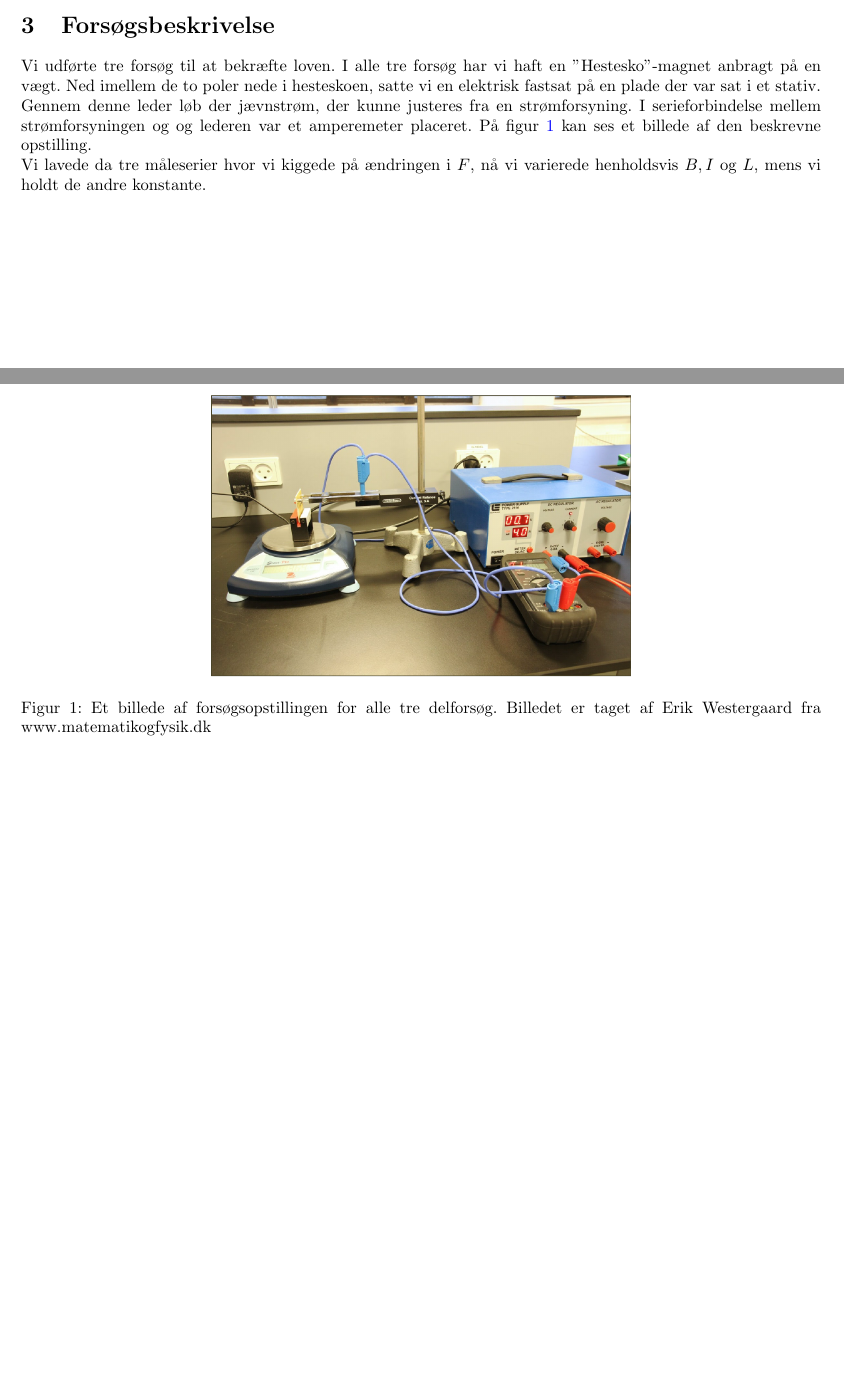
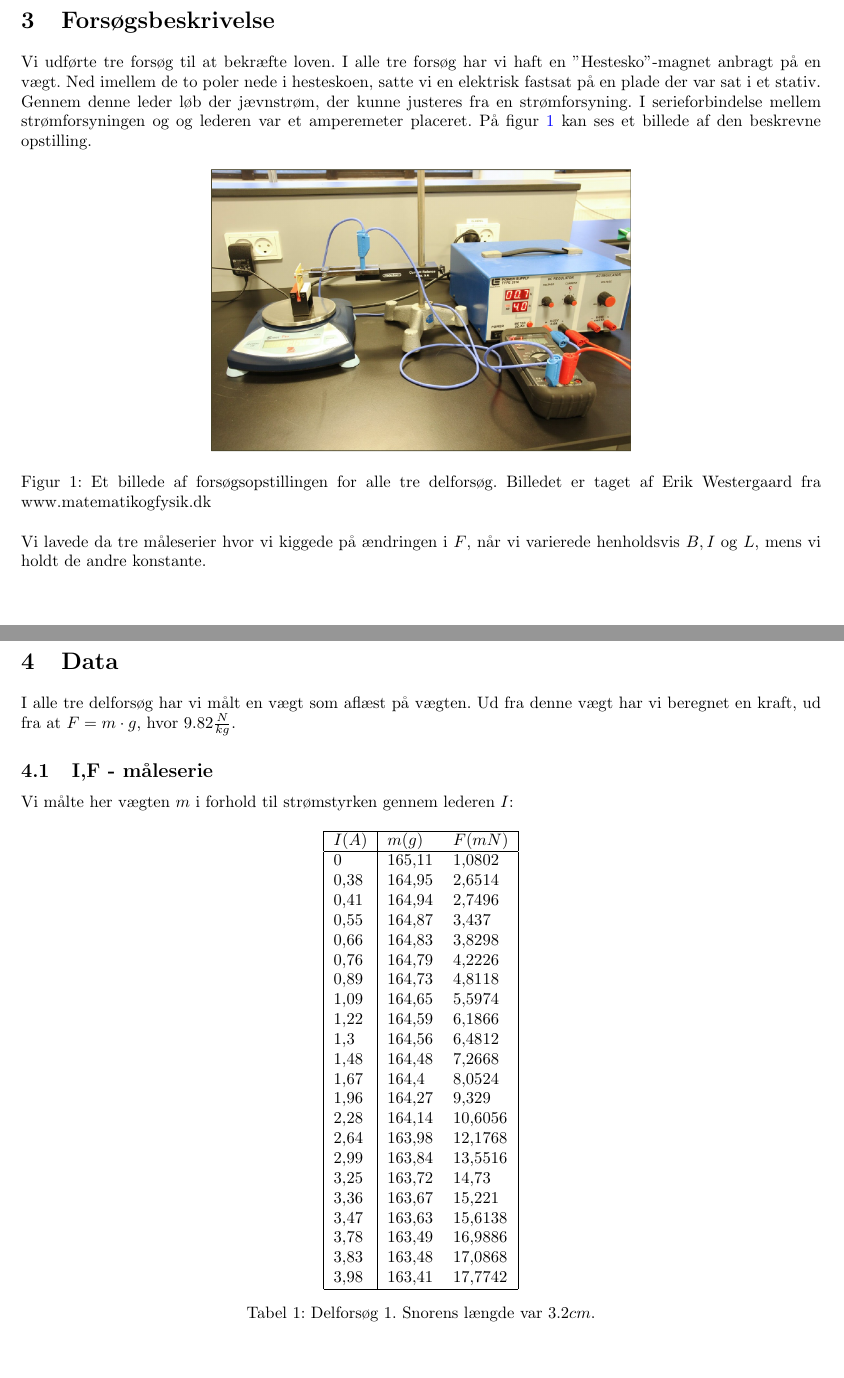
Before and after one commit to mikkelbjoern/FysikRapport-LaplaceLov, a LaTeX document (main.tex): two parts of pages 1 and 2 of 2 before the commit and two parts of pages 2 and 3 of 4 after it, joined at a grey line, cut so that both start at the same text, the shorter picture padded with empty space. Compiled offline with pdfLaTeX.

Commit message:
Indskrev data

```diff
--- a/main.tex
+++ b/main.tex
@@ -129,6 +129,8 @@ I dette forsøg kommer vi kun til at kigge på et scenarie hvor $\theta=90$.
 Derfor vil kraften altid have samme retning og $\sin (\theta) = 1$ og vi får altså bare en sammenhæng på formen:
 $$F = B\cdot I\cdot L$$
 som vi vil undersøge.
+
+\pagebreak
 \section{Forsøgsbeskrivelse}
 Vi udførte tre forsøg til at bekræfte loven.
 I alle tre forsøg har vi haft en ''Hestesko''-magnet anbragt på en vægt.
@@ -145,7 +147,46 @@ På figur \ref{opstilling} kan ses et billede af den beskrevne opstilling.
 \label{opstilling}
 \end{figure}
 
-Vi lavede da tre måleserier hvor vi kiggede på ændringen i $F$, nå vi varierede henholdsvis $B,I$ og $L$, mens vi holdt de andre konstante.
+Vi lavede da tre måleserier hvor vi kiggede på ændringen i $F$, når vi varierede henholdsvis $B,I$ og $L$, mens vi holdt de andre konstante.
+\pagebreak
+\section{Data}
+I alle tre delforsøg har vi målt en vægt som aflæst på vægten.
+Ud fra denne vægt har vi beregnet en kraft, ud fra at $F = m \cdot g$, hvor $9.82 \frac{N}{kg}$.
+\subsection{I,F - måleserie}
+Vi målte her vægten $m$ i forhold til strømstyrken gennem lederen $I$:
 
+\begin{table}[h]
+\centering
+\begin{tabular}{|l|ll|}
+\hline
+\textbf{$I (A)$} & \textbf{$m(g)$} & \textbf{$F(mN)$} \\ \hline
+0                & 165,11          & 1,0802          \\
+0,38             & 164,95          & 2,6514          \\
+0,41             & 164,94          & 2,7496          \\
+0,55             & 164,87          & 3,437           \\
+0,66             & 164,83          & 3,8298          \\
+0,76             & 164,79          & 4,2226          \\
+0,89             & 164,73          & 4,8118          \\
+1,09             & 164,65          & 5,5974          \\
+1,22             & 164,59          & 6,1866          \\
+1,3              & 164,56          & 6,4812          \\
+1,48             & 164,48          & 7,2668          \\
+1,67             & 164,4           & 8,0524          \\
+1,96             & 164,27          & 9,329           \\
+2,28             & 164,14          & 10,6056         \\
+2,64             & 163,98          & 12,1768         \\
+2,99             & 163,84          & 13,5516         \\
+3,25             & 163,72          & 14,73           \\
+3,36             & 163,67          & 15,221          \\
+3,47             & 163,63          & 15,6138         \\
+3,78             & 163,49          & 16,9886         \\
+3,83             & 163,48          & 17,0868         \\
+3,98             & 163,41          & 17,7742         \\
+\hline
 
+\end{tabular}
+\caption{Delforsøg 1. Snorens længde var $3.2 cm$.}
+\end{table}
 
+\pagebreak
+\subsection{L, F - Måleserie}
```
Also changed, not shown: main.tex (43 more changed lines).
